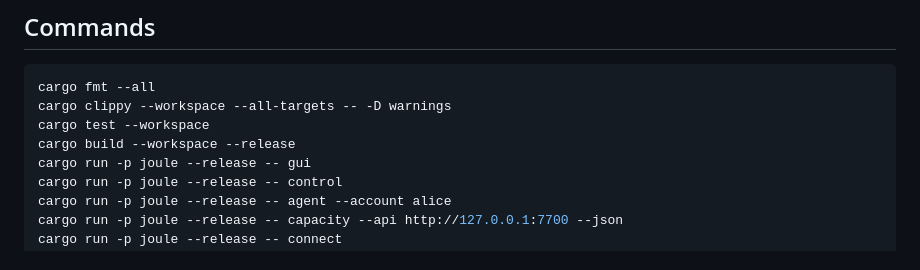
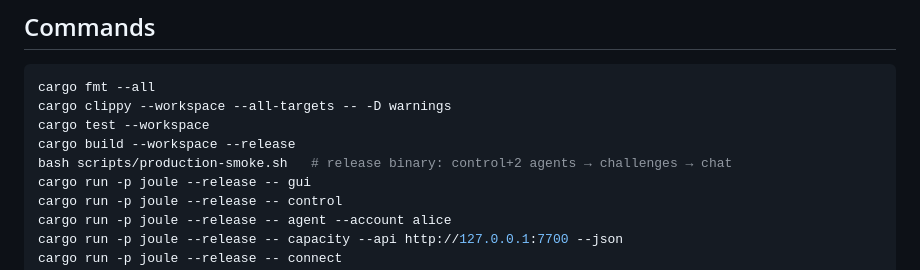
Before and after one commit to f00-sh/joule, a Markdown page: AGENTS.md, the part around the change. Drawn GitHub-style.

Commit message:
docs: document production-smoke in AGENTS commands

```diff
--- a/AGENTS.md
+++ b/AGENTS.md
@@ -72,6 +72,7 @@ cargo fmt --all
 cargo clippy --workspace --all-targets -- -D warnings
 cargo test --workspace
 cargo build --workspace --release
+bash scripts/production-smoke.sh   # release binary: control+2 agents → challenges → chat
 cargo run -p joule --release -- gui
 cargo run -p joule --release -- control
 cargo run -p joule --release -- agent --account alice
```
